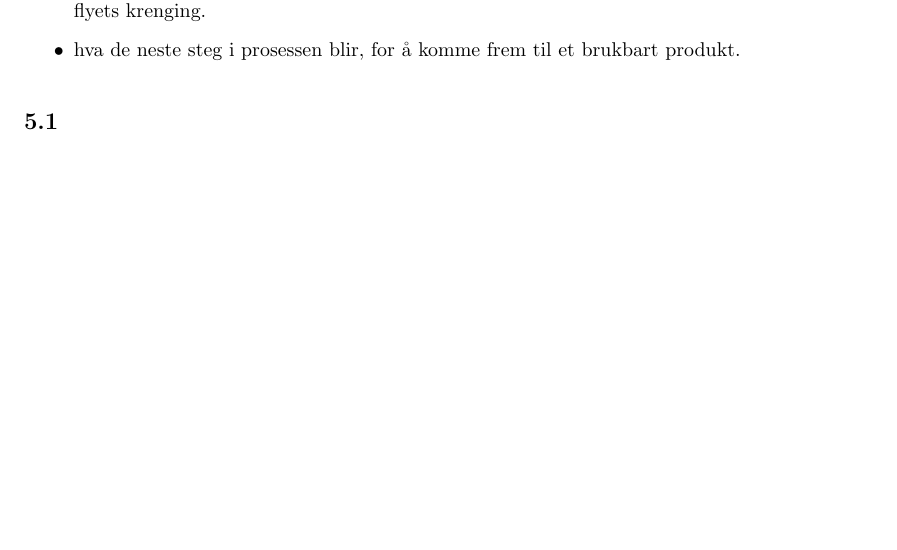
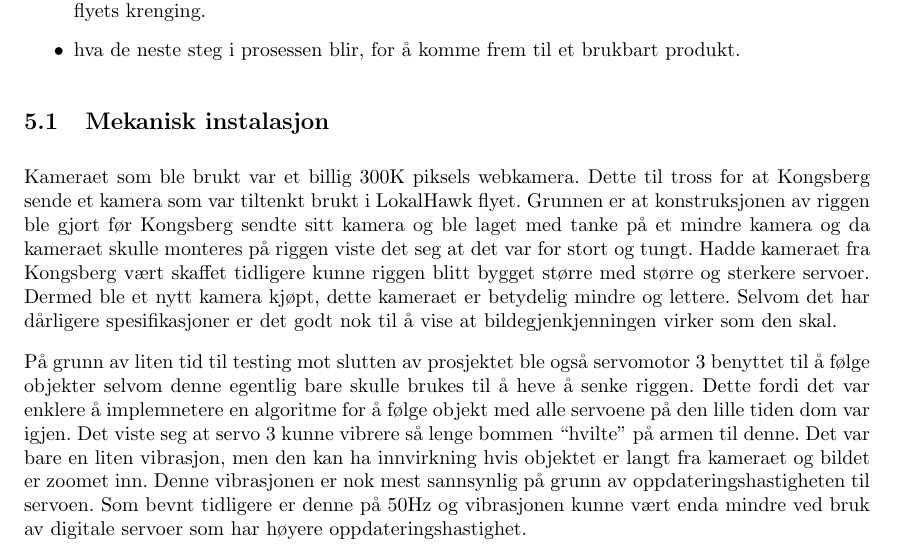
Before and after one commit to Aqwis/instrumentering-og-styring, a LaTeX paper (Ny-rapport/top.tex, which reads Ny-rapport/diskusjon.tex): part of page 21 of 23, cut so that both start at the same text, the shorter picture padded with empty space. Compiled offline with pdfLaTeX.

Commit message:
rigg diskusjon

```diff
--- a/Ny-rapport/diskusjon.tex
+++ b/Ny-rapport/diskusjon.tex
@@ -19,5 +19,8 @@ Digitale servoer ville holdt kameraet roligere.
 \end{itemize}
 
 
+\subsection{Mekanisk instalasjon}
 
-\subsection{}
+Kameraet som ble brukt var et billig 300K piksels webkamera. Dette til tross for at Kongsberg sende et kamera som var tiltenkt brukt i LokalHawk flyet. Grunnen er at konstruksjonen av riggen ble gjort før Kongsberg sendte sitt kamera og ble laget med tanke på et mindre kamera og da kameraet skulle monteres på riggen viste det seg at det var for stort og tungt. Hadde kameraet fra Kongsberg vært skaffet tidligere kunne riggen blitt bygget større med større og sterkere servoer. Dermed ble et nytt kamera kjøpt, dette kameraet er betydelig mindre og lettere. Selvom det har dårligere spesifikasjoner er det godt nok til å vise at bildegjenkjenningen virker som den skal.
+
+På grunn av liten tid til testing mot slutten av prosjektet ble også servomotor 3 benyttet til å følge objekter selvom denne egentlig bare skulle brukes til å heve å senke riggen. Dette fordi det var enklere å implemnetere en algoritme for å følge objekt med alle servoene på den lille tiden dom var igjen. Det viste seg at servo 3 kunne vibrere så lenge bommen ``hvilte'' på armen til denne. Det var bare en liten vibrasjon, men den kan ha innvirkning hvis objektet er langt fra kameraet og bildet er zoomet inn. Denne vibrasjonen er nok mest sannsynlig på grunn av oppdateringshastigheten til servoen. Som bevnt tidligere er denne på 50Hz og vibrasjonen kunne vært enda mindre ved bruk av digitale servoer som har høyere oppdateringshastighet.
```
